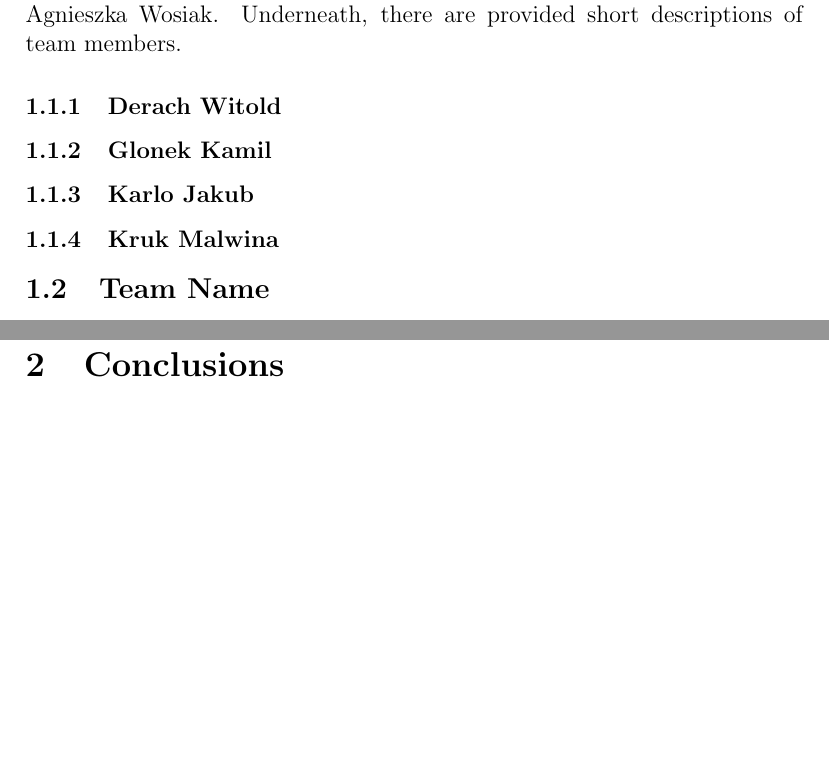
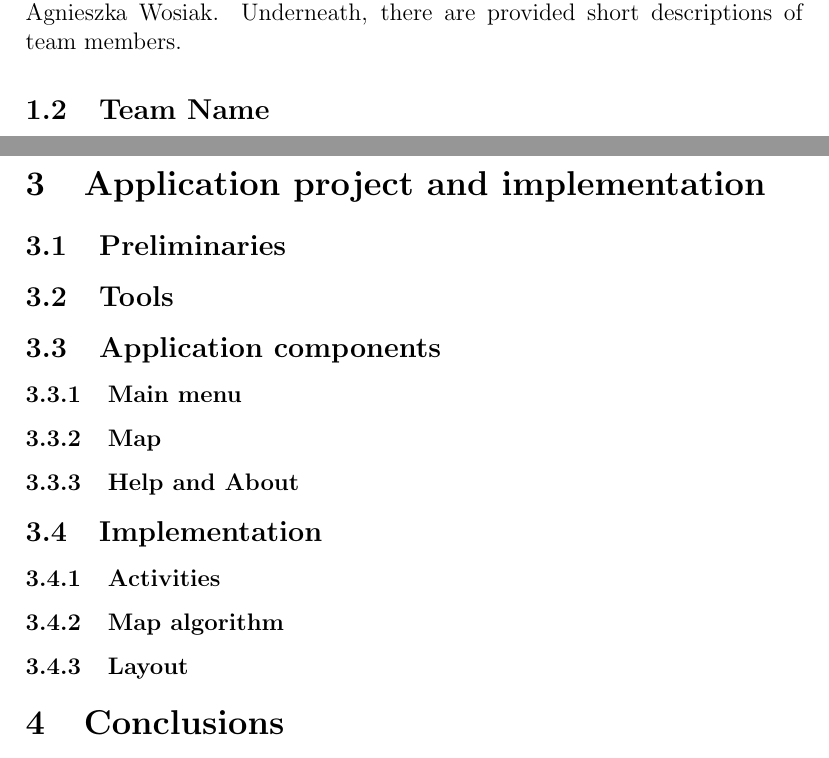
Before and after one commit to nowaynoway402/noWay-report, a LaTeX document (Final Report.tex): two parts of pages 4 and 9 of 13 before the commit and two parts of pages 4 and 10 of 14 after it, joined at a grey line, cut so that both start at the same text, the shorter picture padded with empty space. Compiled offline with pdfLaTeX.

Commit message:
Add files via upload
All sections divided

```diff
--- a/Final Report.tex
+++ b/Final Report.tex
@@ -1,7 +1,7 @@
 \documentclass[12pt]{article}
 \usepackage{graphicx}
 \usepackage{float}
-\graphicspath{{G:/Na studia/Team Project}}
+
 
 \begin{document}
 
@@ -32,17 +33,10 @@ The aim of this report is to
 \pagenumbering{arabic}
 \setcounter{page}{2}
 \section{Introduction}
-% Members
+% Members - Kuba
 \subsection{Team Members}
 The team called "No way? No way!" consists of four people. All of them are students of Information Technology at International Faculty of Engineering, which is part of Lodz Univeristy of Technology.
 All of them are connected by the common goal, which is stated in the following part of the report. To achieve this goal, they were supervised during this semester by Ph.D Agnieszka Wosiak. Underneath, there are provided short descriptions of team members.
-\subsubsection{Derach Witold}
-
-\subsubsection{Glonek Kamil}
-
-\subsubsection{Karlo Jakub}
-
-\subsubsection{Kruk Malwina}
 
 
 %Name
@@ -94,6 +90,30 @@ After visiting the whole university and its buildings on wheelchairs we have pre
 \subsection{Final solution}
 After many hours of sitting and thinking about a perfect solution we all came up to one thing that may seem perfect. This solution is a mobile application so storing all the maps in one, single,  easily accessible place. As it was mentioned before all the students own a mobile phone, this device can be easily operated with one hand, it can lie on our knees, be in our pocket and it still can be used. Students may use it whenever they want without asking others for help. The only requirement is internet connection.  Student will just have to choose the initial and final destination and then the map with the route will be shown. The route shown is the best way for people moving on wheelchairs with the smallest amount of irregularity of terrain. The application is adapted for both the newest and the older version of mobile phones so if some students do not possess newest mobile device there is no worry because the application will be still working.
 
+
+\section{Application project and implementation}
+%jakiś wstępik
+\subsection{Preliminaries}
+% Witek, Znajdowanie mapy, najłatwiejszej drogi, nasze założenia, połączenie z netem
+\subsection{Tools}
+% Kuba Wykorzystanie androoid studio, Android SDK, target devices, o javce
+\subsection{Application components}
+% screeny z apki i opis jak działajo
+\subsubsection{Main menu}
+%Malwina
+\subsubsection{Map}
+%Kamil
+\subsubsection{Help and About}
+%Witek
+
+\subsection{Implementation}
+% Malwina aplikacja składa się z activities i xml itp
+\subsubsection{Activities}
+% Malwina, tu wrzucamy wszystkie 5 activities i je opisujemy
+\subsubsection{Map algorithm}
+% Kamil Kuba
+\subsubsection{Layout}
+% Malwina
 
 %From Malwina
 \section{Conclusions}
```
Also changed, not shown: Final Report.tex (5 more changed lines).
